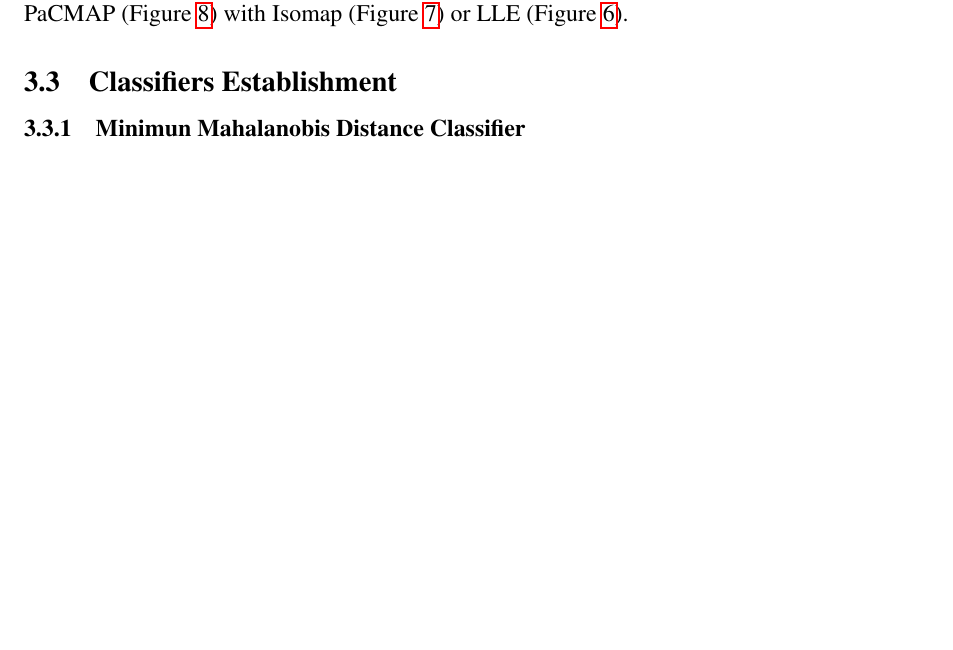
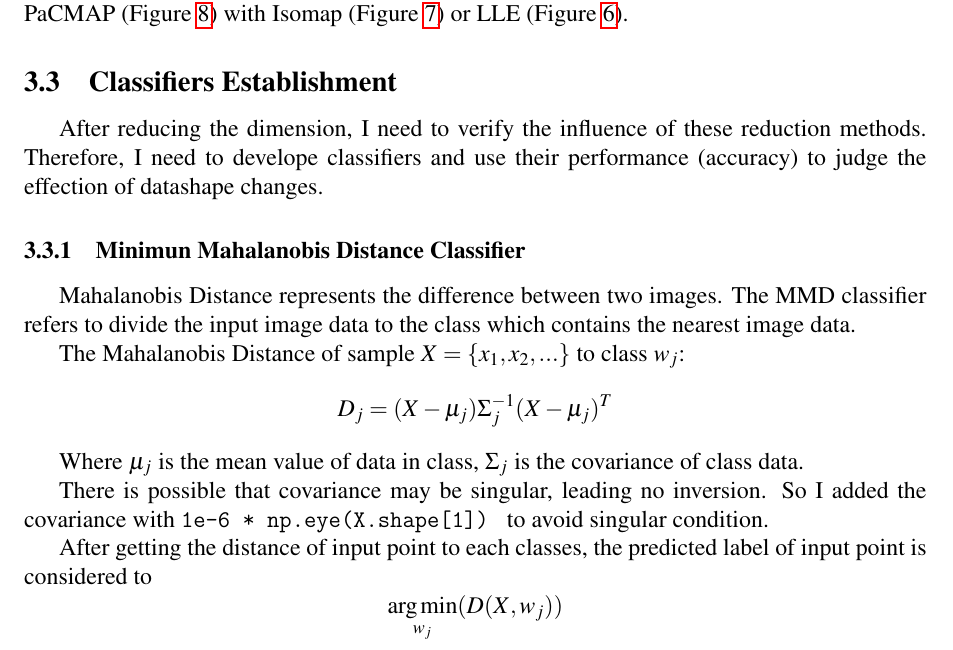
Before and after one commit to yzmyyds/NTU_EE6222, a LaTeX problem sheet (Assignments/Assignment_1/Report/YANZIMING_G2507084J.tex): part of page 11 of 13 before the commit and part of page 11 of 14 after it, cut so that both start at the same text, the shorter picture padded with empty space. Compiled offline with pdfLaTeX.

Commit message:
Finish MMD

```diff
--- a/Assignments/Assignment_1/Report/YANZIMING_G2507084J.tex
+++ b/Assignments/Assignment_1/Report/YANZIMING_G2507084J.tex
@@ -354,8 +354,25 @@ As mentioned in to essay, developers have embeded PaCMAP in Python. We can imple
 Since it is a very new tool designed to reduce the dimension of data to visualiza the relation between high dimension features, \texttt{pacmap} only allows to reduce the total dataset, different from the previous methods package usage, which
 can be seen by comparing the realization of PaCMAP (Figure~\ref{fig:PaCMAP}) with Isomap (Figure~\ref{fig:isomap_code}) or LLE (Figure~\ref{fig:lle}).
 \subsection{Classifiers Establishment}
+After reducing the dimension, I need to verify the influence of these reduction methods. Therefore, I need to develope classifiers and use their performance (accuracy) to judge the effection of datashape changes.
 \subsubsection{Minimun Mahalanobis Distance Classifier}
+Mahalanobis Distance represents the difference between two images. The MMD classifier refers to divide the input image data to the class which contains the nearest image data.
+
+The Mahalanobis Distance of sample $X=\{x_1,x_2, ...\}$ to class $w_j$:
+\[
+D_{j}=(X-\mu_j)\Sigma_j^{-1}(X-\mu_j)^T
+\]
+
+Where $\mu_j$ is the mean value of data in class, $\Sigma_j$ is the covariance of class data.
+
+There is possible that covariance may be singular, leading no inversion. So I added the covariance with \texttt{1e-6 * np.eye(X.shape[1]) } to avoid singular condition.
+
+After getting the distance of input point to each classes, the predicted label of input point is considered to
+\[
+\mathop{\arg\min}\limits_{w_j}(D(X,w_j))
+\]
 \subsubsection{K-Nearest Neighbors Classifier}
+
 \subsubsection{Logistic Regression Classifier}
 
 \subsection{Evaluation Methods}
```
Also changed, not shown: Assignments/Assignment_1/Report/YANZIMING_G2507084J.pdf.
